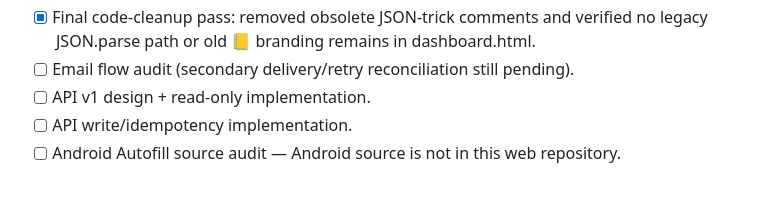
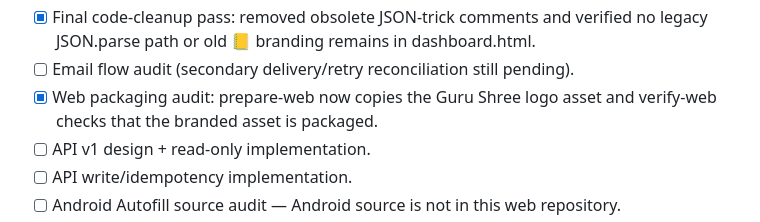
Before and after one commit to ramhardamp/babasitaram-pro-v2, a Markdown page: PROJECT_MASTER_ROADMAP.md, the part around the change. Rendered like a GitHub page; blank space fills up the shorter version.

Commit message:
Record final web packaging audit

```diff
--- a/PROJECT_MASTER_ROADMAP.md
+++ b/PROJECT_MASTER_ROADMAP.md
@@ -22,6 +22,7 @@
 - [x] Customer save/edit post-commit hardening: customer writes remain successful when public-view/email secondary synchronization fails, reducing duplicate-retry risk.
 - [x] Final code-cleanup pass: removed obsolete JSON-trick comments and verified no legacy JSON.parse path or old 📒 branding remains in dashboard.html.
 - [ ] Email flow audit (secondary delivery/retry reconciliation still pending).
+- [x] Web packaging audit: prepare-web now copies the Guru Shree logo asset and verify-web checks that the branded asset is packaged.
 - [ ] API v1 design + read-only implementation.
 - [ ] API write/idempotency implementation.
 - [ ] Android Autofill source audit — Android source is not in this web repository.
```
